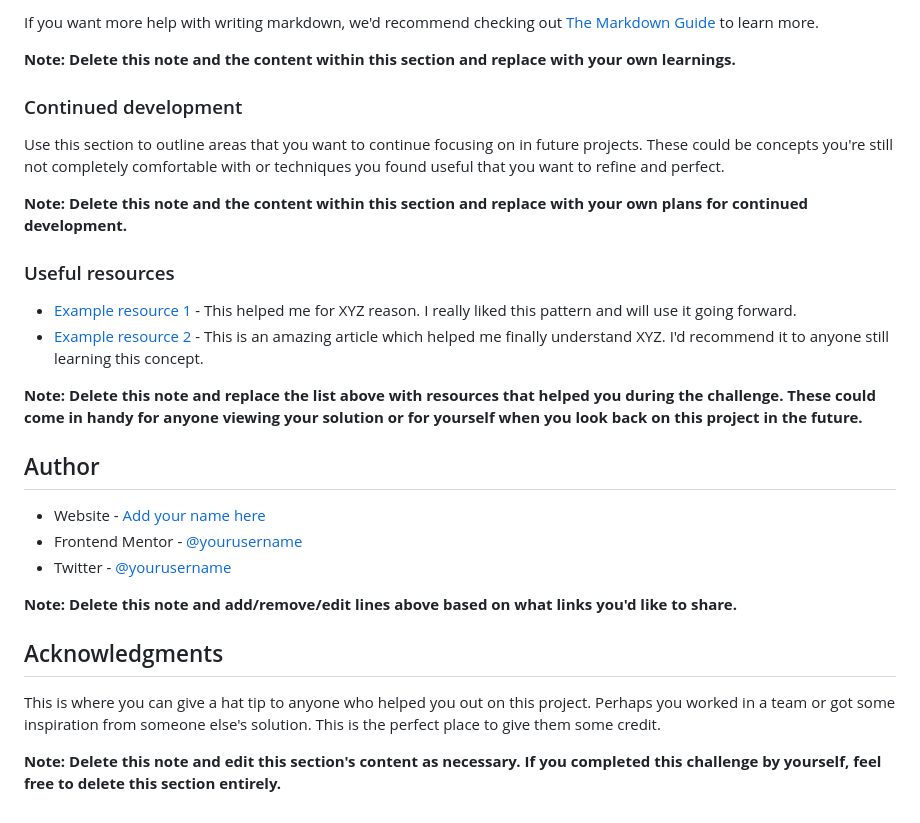
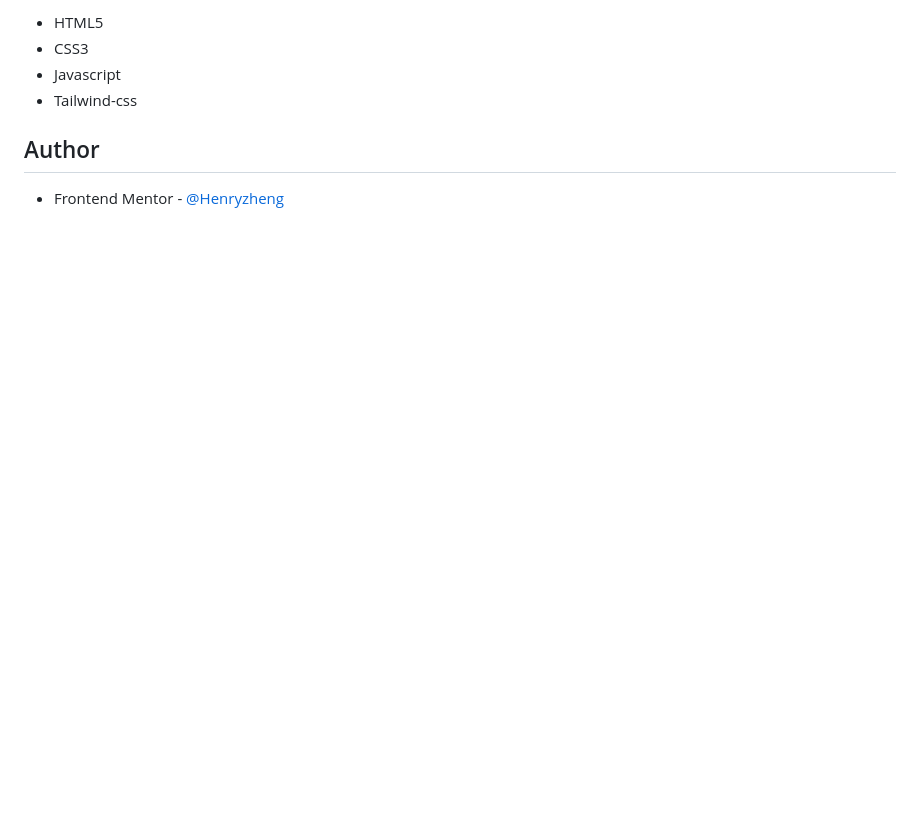
Before and after one commit to Huayao-Zheng/advice-generator, a Markdown page: README.md, the part around the change printed below. Rendered like a GitHub page; blank space fills up the shorter version.

```diff
--- a/README.md
+++ b/README.md
@@ -81,30 +20,8 @@ const proudOfThisFunc = () => {
-If you want more help with writing markdown, we'd recommend checking out [The Markdown Guide](https://www.markdownguide.org/) to learn more.
-
-**Note: Delete this note and the content within this section and replace with your own learnings.**
-
-### Continued development
-
-Use this section to outline areas that you want to continue focusing on in future projects. These could be concepts you're still not completely comfortable with or techniques you found useful that you want to refine and perfect.
-
-**Note: Delete this note and the content within this section and replace with your own plans for continued development.**
-
-### Useful resources
-
-- [Example resource 1](https://www.example.com) - This helped me for XYZ reason. I really liked this pattern and will use it going forward.
-- [Example resource 2](https://www.example.com) - This is an amazing article which helped me finally understand XYZ. I'd recommend it to anyone still learning this concept.
-
-**Note: Delete this note and replace the list above with resources that helped you during the challenge. These could come in handy for anyone viewing your solution or for yourself when you look back on this project in the future.**
+- HTML5
+- CSS3
+- Javascript
+- Tailwind-css
 
 ## Author
 
-- Website - [Add your name here](https://www.your-site.com)
-- Frontend Mentor - [@yourusername](https://www.frontendmentor.io/profile/yourusername)
-- Twitter - [@yourusername](https://www.twitter.com/yourusername)
-
-**Note: Delete this note and add/remove/edit lines above based on what links you'd like to share.**
-
-## Acknowledgments
-
-This is where you can give a hat tip to anyone who helped you out on this project. Perhaps you worked in a team or got some inspiration from someone else's solution. This is the perfect place to give them some credit.
-
-**Note: Delete this note and edit this section's content as necessary. If you completed this challenge by yourself, feel free to delete this section entirely.**
+- Frontend Mentor - [@Henryzheng](https://www.frontendmentor.io/profile/LonelyBuddy)
```
Also changed, not shown: other parts of README.md (+6 -67 lines), images/favicon-32x32.png (renamed from src/images/favicon-32x32.png), ss.png (added), 14 other files.
